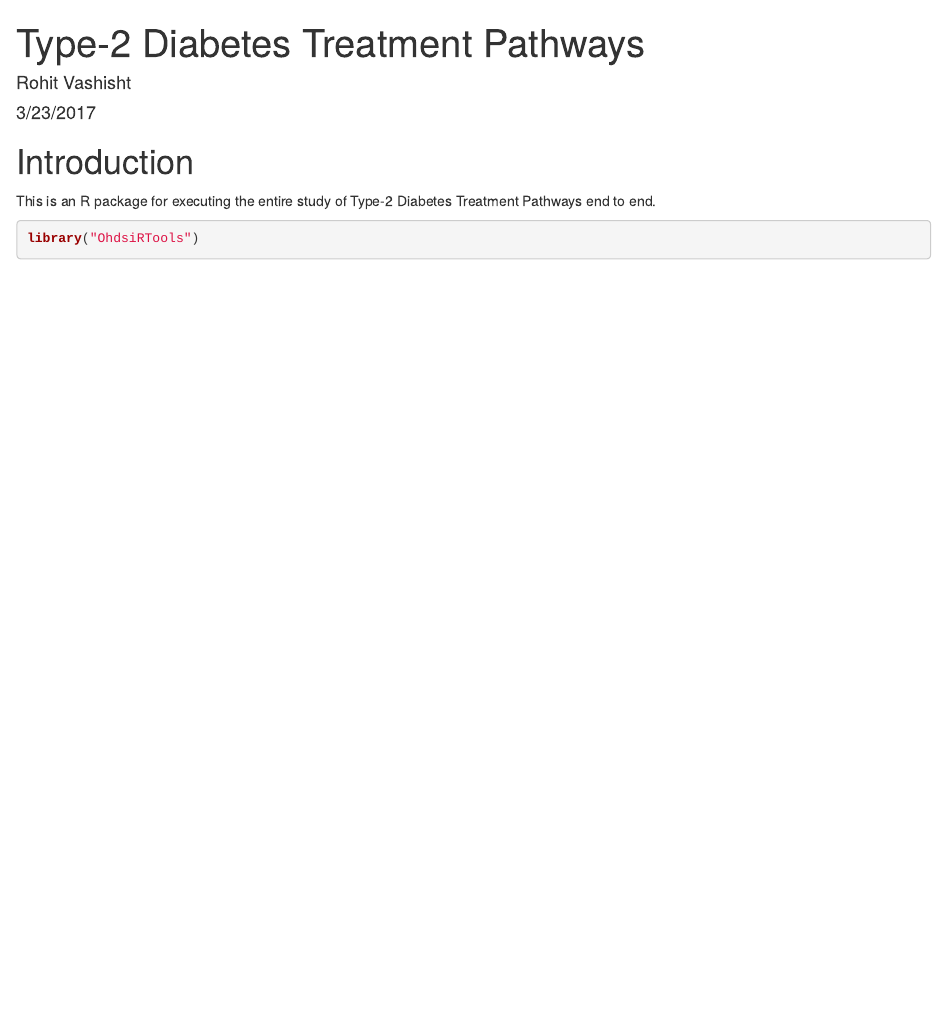
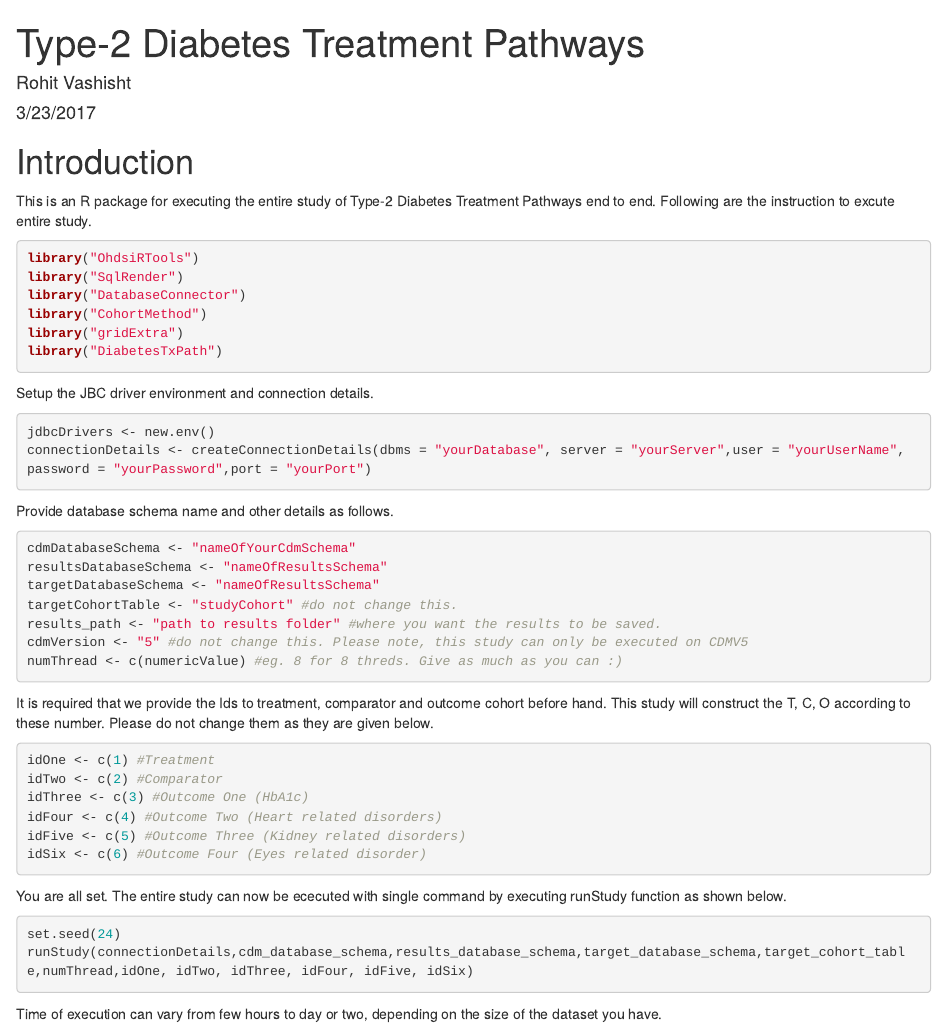
Before and after one commit to rohit43/DiabetesTxPath, an R Markdown document (README.Rmd): the page in a window 1100 px wide, from its top. Rendered offline with R 4.5, knitr and Pandoc, with nearby package versions.

Commit message:
made some modifications in Readme

````diff
--- a/README.Rmd
+++ b/README.Rmd
@@ -7,8 +7,47 @@ output: html_document
 
 Introduction
 ============
-This is an R package for executing the entire study of Type-2 Diabetes Treatment Pathways end to end.
+This is an R package for executing the entire study of Type-2 Diabetes Treatment Pathways end to end. Following are the instruction to excute entire study.
 
 ```r
 library("OhdsiRTools")
+library("SqlRender")
+library("DatabaseConnector")
+library("CohortMethod")
+library("gridExtra")
+library("DiabetesTxPath")
 ```
+Setup the JBC driver environment and connection details.
+```r
+jdbcDrivers <- new.env()
+connectionDetails <- createConnectionDetails(dbms = "yourDatabase", server = "yourServer",user = "yourUserName", password = "yourPassword",port = "yourPort")
+```
+Provide database schema name and other details as follows.
+
+```r
+cdmDatabaseSchema <- "nameOfYourCdmSchema"
+resultsDatabaseSchema <- "nameOfResultsSchema"
+targetDatabaseSchema <- "nameOfResultsSchema"
+targetCohortTable <- "studyCohort" #do not change this.
+results_path <- "path to results folder" #where you want the results to be saved.
+cdmVersion <- "5" #do not change this. Please note, this study can only be executed on CDMV5
+numThread <- c(numericValue) #eg. 8 for 8 threds. Give as much as you can :)
+```
+It is required that we provide the Ids to treatment, comparator and outcome cohort before hand. This study will construct the T, C, O according to these number. Please do not change them as they are given below.
+
+```r
+idOne <- c(1) #Treatment
+idTwo <- c(2) #Comparator
+idThree <- c(3) #Outcome One (HbA1c)
+idFour <- c(4) #Outcome Two (Heart related disorders)
+idFive <- c(5) #Outcome Three (Kidney related disorders)
+idSix <- c(6) #Outcome Four (Eyes related disorder)
+```
+You are all set. The entire study can now be ececuted with single command by executing runStudy function as shown below.
+
+```r
+set.seed(24)
+runStudy(connectionDetails,cdm_database_schema,results_database_schema,target_database_schema,target_cohort_table,numThread,idOne, idTwo, idThree, idFour, idFive, idSix)
+```
+
+Time of execution can vary from few hours to day or two, depending on the size of the dataset you have.
````
